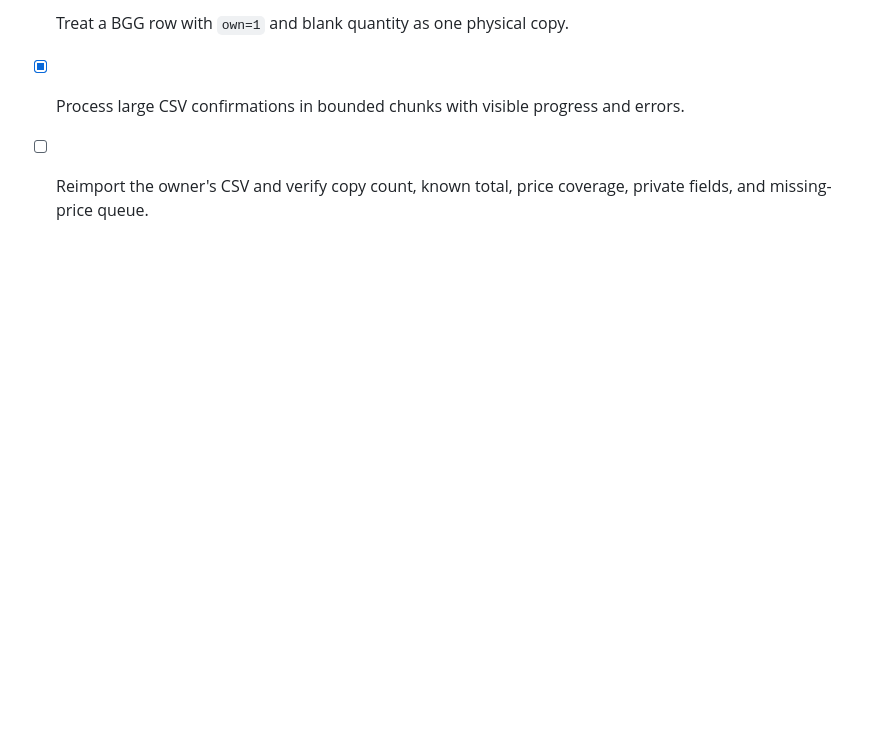
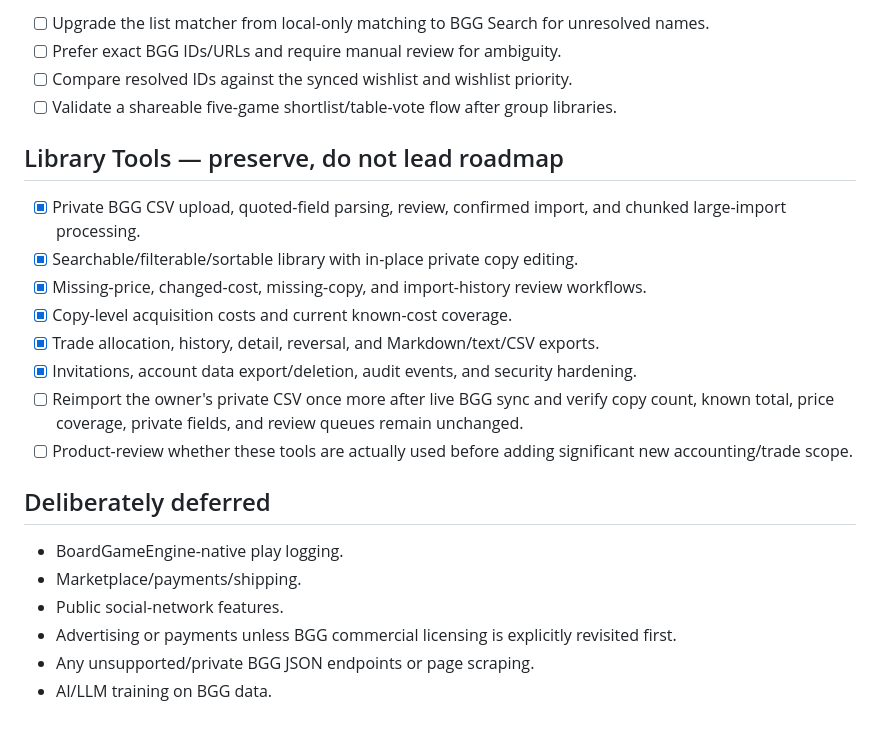
Before and after one commit to killjoy00/BoardgameEngine, a Markdown page: docs/TODO.md, the part around one of its changes. Rendered like a GitHub page; blank space fills up the shorter version.

```diff
--- a/docs/TODO.md
+++ b/docs/TODO.md
@@ -44,4 +56,25 @@
 
-- [x] Treat a BGG row with `own=1` and blank quantity as one physical copy.
-- [x] Process large CSV confirmations in bounded chunks with visible progress and errors.
-- [ ] Reimport the owner's CSV and verify copy count, known total, price coverage, private fields, and missing-price queue.
+- [ ] Upgrade the list matcher from local-only matching to BGG Search for unresolved names.
+- [ ] Prefer exact BGG IDs/URLs and require manual review for ambiguity.
+- [ ] Compare resolved IDs against the synced wishlist and wishlist priority.
+- [ ] Validate a shareable five-game shortlist/table-vote flow after group libraries.
+
+## Library Tools — preserve, do not lead roadmap
+
+- [x] Private BGG CSV upload, quoted-field parsing, review, confirmed import, and chunked large-import processing.
+- [x] Searchable/filterable/sortable library with in-place private copy editing.
+- [x] Missing-price, changed-cost, missing-copy, and import-history review workflows.
+- [x] Copy-level acquisition costs and current known-cost coverage.
+- [x] Trade allocation, history, detail, reversal, and Markdown/text/CSV exports.
+- [x] Invitations, account data export/deletion, audit events, and security hardening.
+- [ ] Reimport the owner's private CSV once more after live BGG sync and verify copy count, known total, price coverage, private fields, and review queues remain unchanged.
+- [ ] Product-review whether these tools are actually used before adding significant new accounting/trade scope.
+
+## Deliberately deferred
+
+- BoardGameEngine-native play logging.
+- Marketplace/payments/shipping.
+- Public social-network features.
+- Advertising or payments unless BGG commercial licensing is explicitly revisited first.
+- Any unsupported/private BGG JSON endpoints or page scraping.
+- AI/LLM training on BGG data.
```
Also changed, not shown: other parts of docs/TODO.md (+45 -33 lines).
